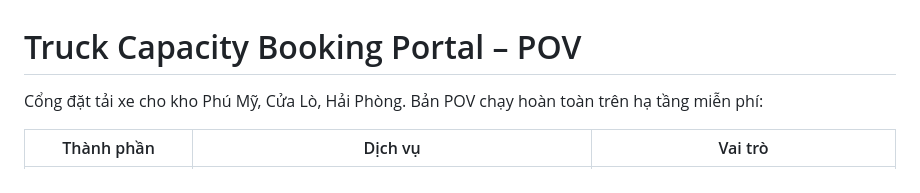
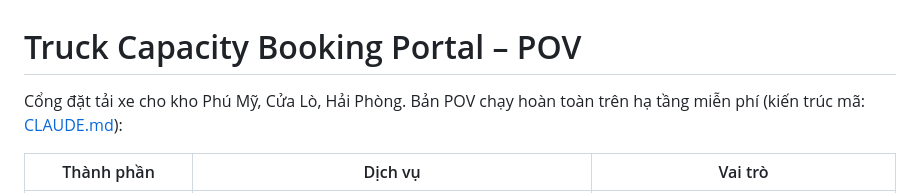
Before and after one commit to 79kaid-jpg/truck-capacity-portal, a Markdown page: README.md, the part around the change. Drawn GitHub-style.

```diff
--- a/README.md
+++ b/README.md
@@ -1,6 +1,6 @@
 # Truck Capacity Booking Portal – POV
 
-Cổng đặt tải xe cho kho Phú Mỹ, Cửa Lò, Hải Phòng. Bản POV chạy hoàn toàn trên hạ tầng miễn phí:
+Cổng đặt tải xe cho kho Phú Mỹ, Cửa Lò, Hải Phòng. Bản POV chạy hoàn toàn trên hạ tầng miễn phí (kiến trúc mã: [CLAUDE.md](CLAUDE.md)):
 
 | Thành phần | Dịch vụ | Vai trò |
 |---|---|---|
```
Also changed, not shown: CLAUDE.md (added, +191 -0 lines).
